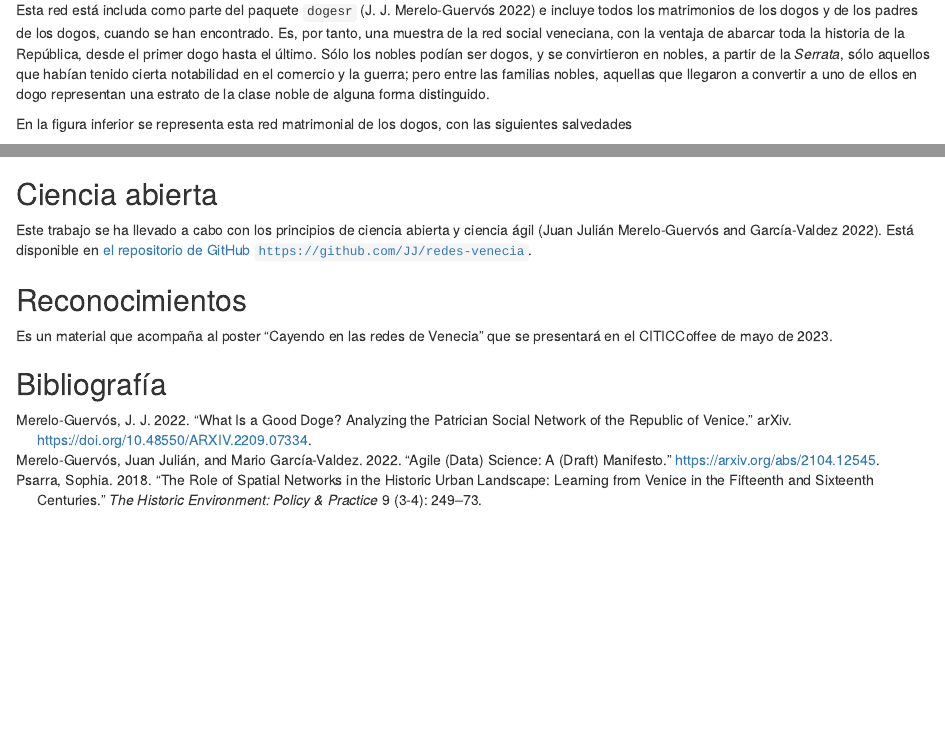
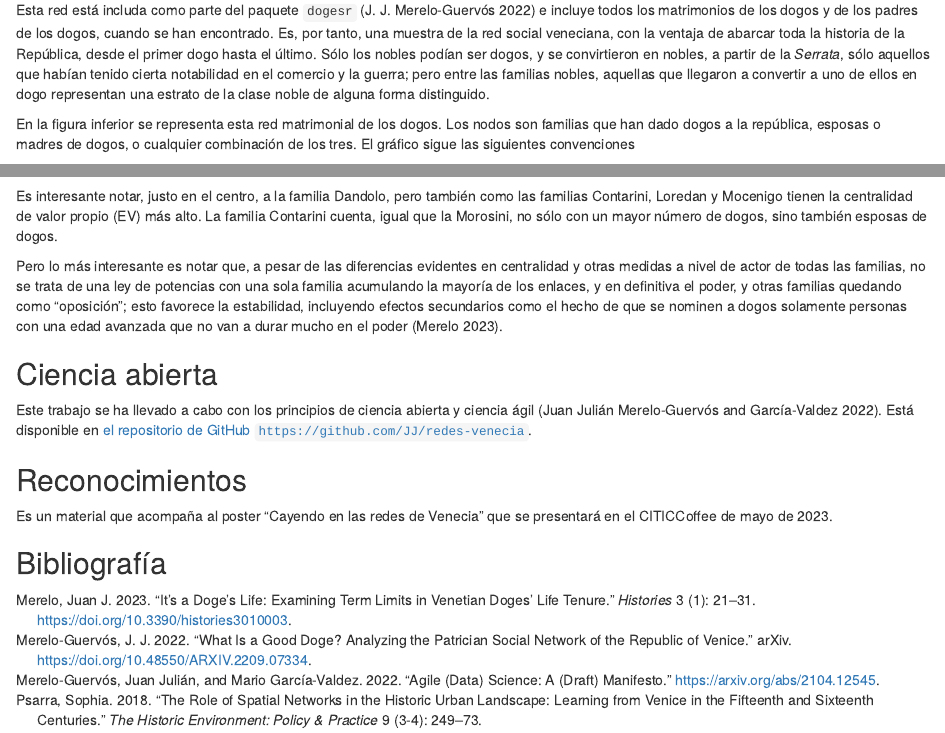
Before and after one commit to JJ/redes-venecia, an R Markdown document (redes-venecia.Rmd): the page in a window 1100 px wide, from 750 px down, and a second part further down, joined at a grey line. Rendered offline with R 4.5, knitr and Pandoc, with nearby package versions; some code elsewhere in the file could not run offline.

Commit message:
Explicando la red correspondiente

````diff
--- a/redes-venecia.Rmd
+++ b/redes-venecia.Rmd
@@ -55,7 +55,7 @@ matrimonial de los dogos, o presidentes vitalicios de la república.
 
 Esta red está includa como parte del paquete `dogesr` [@gooddoge] e incluye todos los matrimonios de los dogos y de los padres de los dogos, cuando se han encontrado. Es, por tanto, una muestra de la red social veneciana, con la ventaja de abarcar toda la historia de la República, desde el primer dogo hasta el último. Sólo los nobles podían ser dogos, y se convirtieron en nobles, a partir de la *Serrata*, sólo aquellos que habían tenido cierta notabilidad en el comercio y la guerra; pero entre las familias nobles, aquellas que llegaron a convertir a uno de ellos en dogo representan una estrato de la clase noble de alguna forma distinguido.
 
-En la figura inferior se representa esta red matrimonial de los dogos, con las siguientes salvedades
+En la figura inferior se representa esta red matrimonial de los dogos. Los nodos son familias que han dado dogos a la república, esposas o madres de dogos, o cualquier combinación de los tres. El gráfico sigue las siguientes convenciones
 
 * Se representa sólo el componente principal, eliminando aquellos enlaces que no están conectados al mismo.
 * El tamaño del nodo representa el grado del mismo, es decir, el número de conexiones.
@@ -77,6 +77,9 @@ plot(doges.sn.connected,
      edge.color=E(doges.sn.connected)$color,
      edge.width=E(doges.sn.connected)$edge_betweenness/50)
 ```
+Es interesante notar, justo en el centro, a la familia Dandolo, pero también como las familias Contarini, Loredan y Mocenigo tienen la centralidad de valor propio (EV) más alto. La familia Contarini cuenta, igual que la Morosini, no sólo con un mayor número de dogos, sino también esposas de dogos.
+
+Pero lo más interesante es notar que, a pesar de las diferencias evidentes en centralidad y otras medidas a nivel de actor de todas las familias, no se trata de una ley de potencias con una sola familia acumulando la mayoría de los enlaces, y en definitiva el poder, y otras familias quedando como "oposición"; esto favorece la estabilidad, incluyendo efectos secundarios como el hecho de que se nominen a dogos solamente personas con una edad avanzada que no van a durar mucho en el poder [@histories3010003].
 
 ## Ciencia abierta
 
--- a/venice.bib
+++ b/venice.bib
@@ -64,3 +64,12 @@ author = {Phillip Bonacich},
 keywords = {Centrality, Eigenvector},
 abstract = {Eigenvectors, and the related centrality measure Bonacich's c(β), have advantages over graph-theoretic measures like degree, betweenness, and closeness centrality: they can be used in signed and valued graphs and the beta parameter in c(β) permits the calculation of power measures for a wider variety of types of exchange. Degree, betweenness, and closeness centralities are defined only for classically simple graphs—those with strictly binary relations between vertices. Looking only at these classical graphs, where eigenvectors and graph–theoretic measures are competitors, eigenvector centrality is designed to be distinctively different from mere degree centrality when there are some high degree positions connected to many low degree others or some low degree positions are connected to a few high degree others. Therefore, it will not be distinctively different from degree when positions are all equal in degree (regular graphs) or in core-periphery structures in which high degree positions tend to be connected to each other.}
 }
+
+@Article{histories3010003,
+AUTHOR = {Merelo, Juan J.},
+TITLE = {It's a Doge's Life: Examining Term Limits in {Venetian} Doges' Life Tenure},
+JOURNAL = {Histories},
+VOLUME = {3},
+YEAR = {2023},
+NUMBER = {1},
+PAGES = {21--31},
@@ -66,0 +79,2 @@ abstract = {Eigenvectors, and the related centrality measure Bonacich's c(β), h
+DOI = {10.3390/histories3010003}
+}
````
Also changed, not shown: venice.bib (3 more changed lines).
